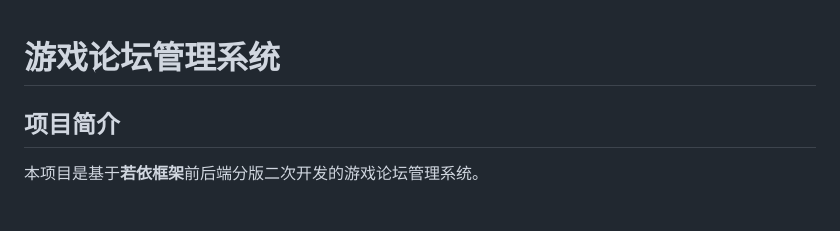
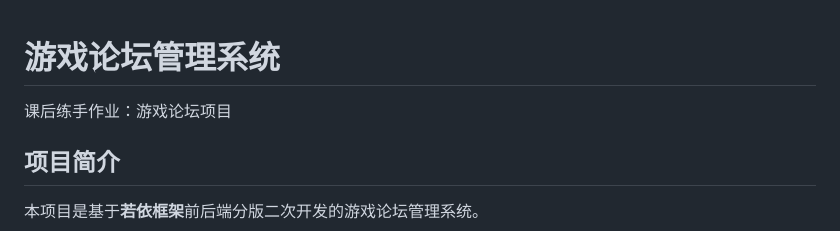
Before and after one commit to lzk0226/GameForum, a Markdown page: README.md, the part around the change. GitHub-like rendering; blank space fills up the shorter version.

Commit message:
更新 README.md

```diff
--- a/README.md
+++ b/README.md
@@ -1,4 +1,5 @@
 # 游戏论坛管理系统
+课后练手作业：游戏论坛项目
 
 ## 项目简介
 
```
